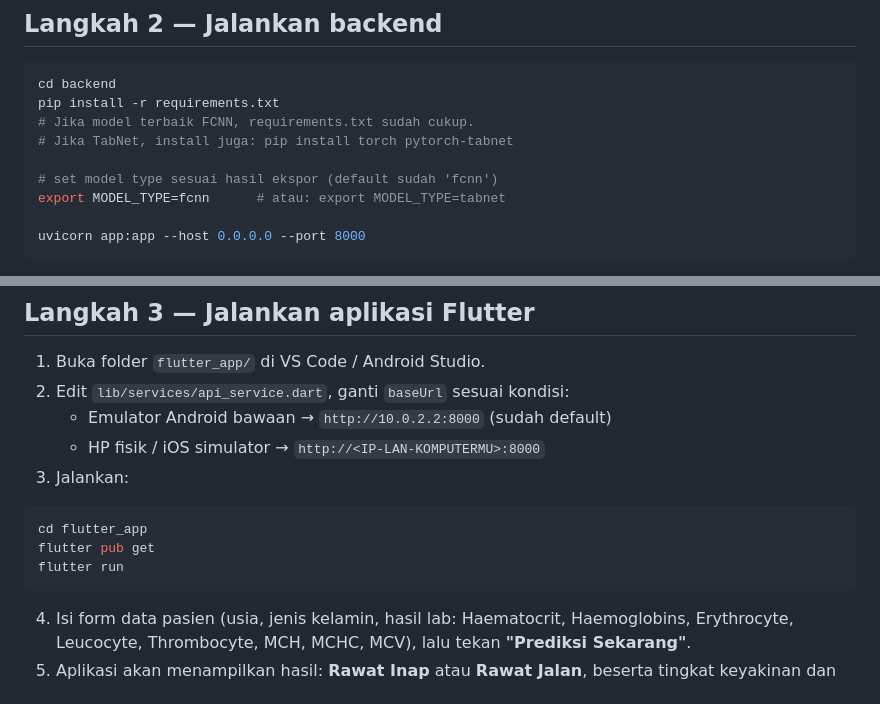
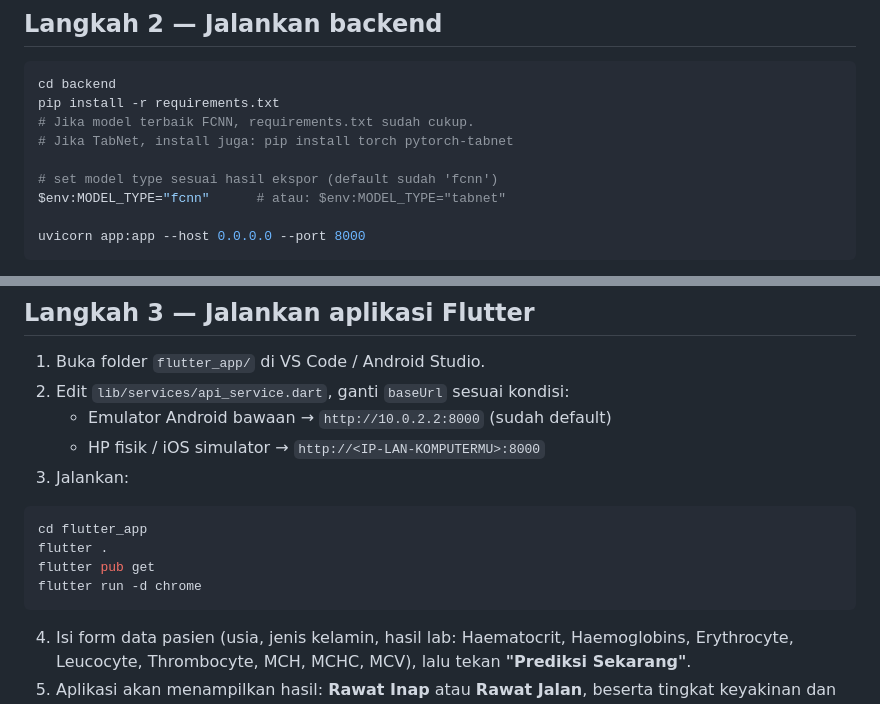
Before and after one commit to fathirwin/Patient-App, a Markdown page: README.md, 2 parts joined by grey strips. GitHub-like rendering.

````diff
--- a/README.md
+++ b/README.md
@@ -51,7 +51,7 @@ pip install -r requirements.txt
 # Jika TabNet, install juga: pip install torch pytorch-tabnet
 
 # set model type sesuai hasil ekspor (default sudah 'fcnn')
-export MODEL_TYPE=fcnn      # atau: export MODEL_TYPE=tabnet
+$env:MODEL_TYPE="fcnn"      # atau: $env:MODEL_TYPE="tabnet"
 
 uvicorn app:app --host 0.0.0.0 --port 8000
 ```
@@ -74,8 +74,9 @@ Pastikan HP dan komputer berada di jaringan WiFi yang sama.
 
 ```bash
 cd flutter_app
+flutter .
 flutter pub get
-flutter run
+flutter run -d chrome
 ```
 
 4. Isi form data pasien (usia, jenis kelamin, hasil lab: Haematocrit, Haemoglobins, Erythrocyte,
````
